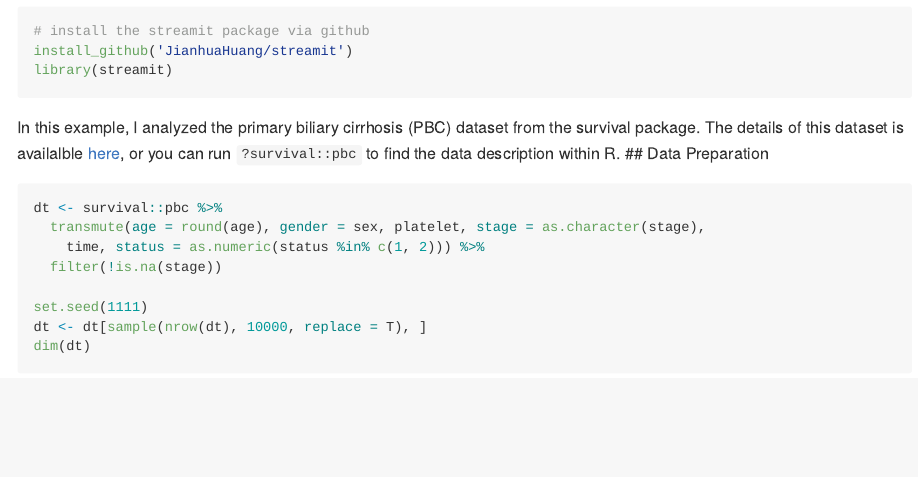
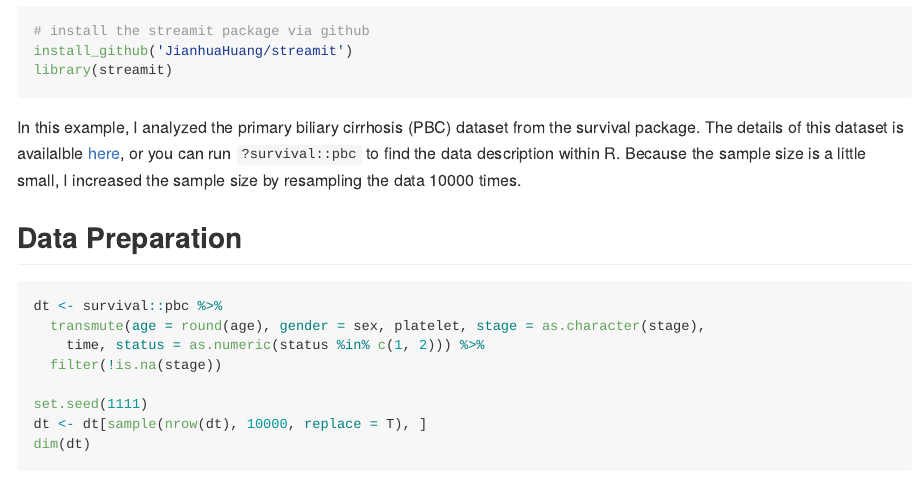
Before and after one commit to JianhuaHuang/streamlineR, an R Markdown document (README.rmd): the page in a window 1100 px wide, from 890 px down. The pictures show the output file README.md that the author committed with the source, drawn offline in the style of GitHub.

Commit message:
update README

````diff
--- a/README.rmd
+++ b/README.rmd
@@ -41,7 +41,7 @@ install_github('JianhuaHuang/streamit')
 library(streamit)
 ```
 
-In this example, I analyzed the primary biliary cirrhosis (PBC) dataset from the survival package. The details of this dataset is availalble [here](https://stat.ethz.ch/R-manual/R-devel/library/survival/html/pbc.html), or you can run  `?survival::pbc` to find the data description within R.
+In this example, I analyzed the primary biliary cirrhosis (PBC) dataset from the survival package. The details of this dataset is availalble [here](https://stat.ethz.ch/R-manual/R-devel/library/survival/html/pbc.html), or you can run  `?survival::pbc` to find the data description within R. Because the sample size is a little small, I increased the sample size by resampling the data 10000 times.
 
 ## Data Preparation
 ```{r}
````
Also changed, not shown: README.md.
